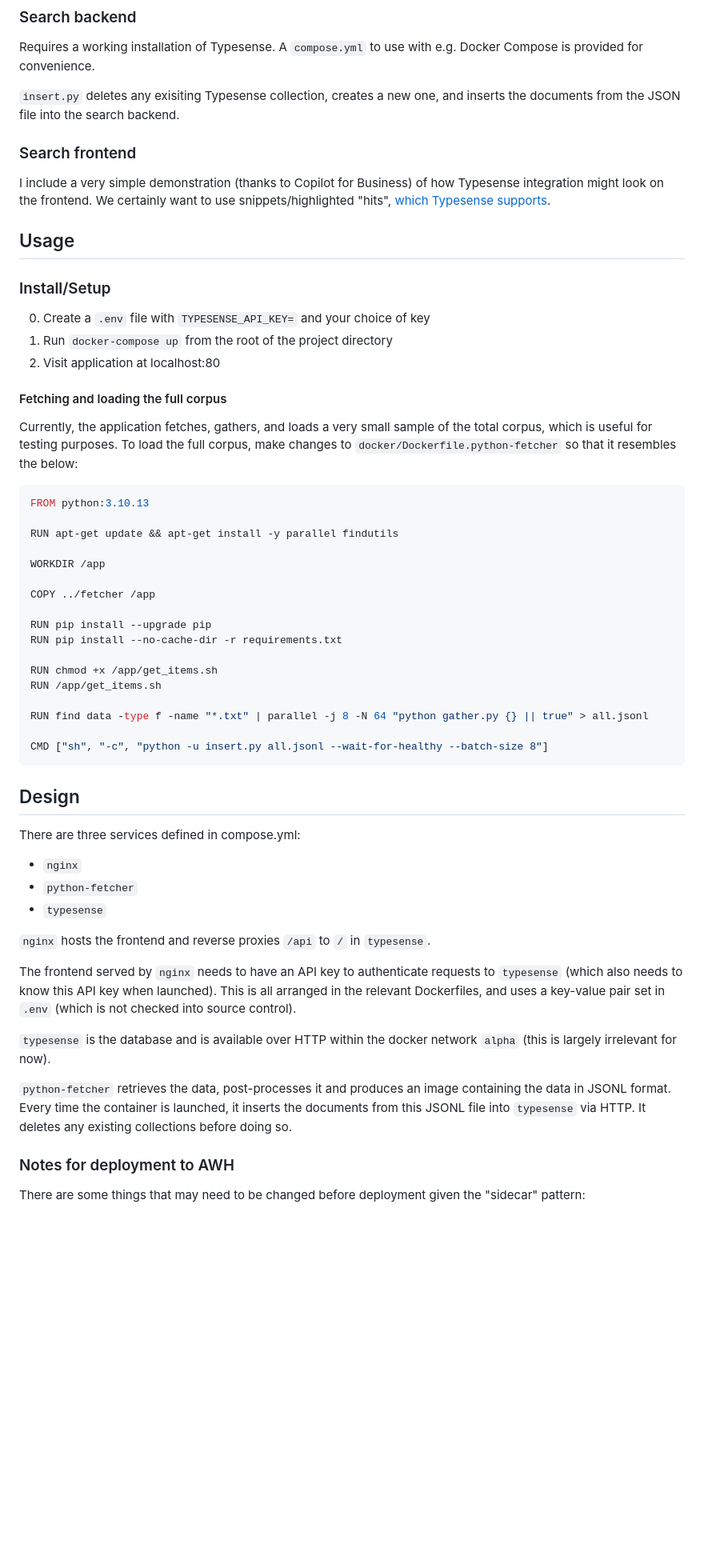
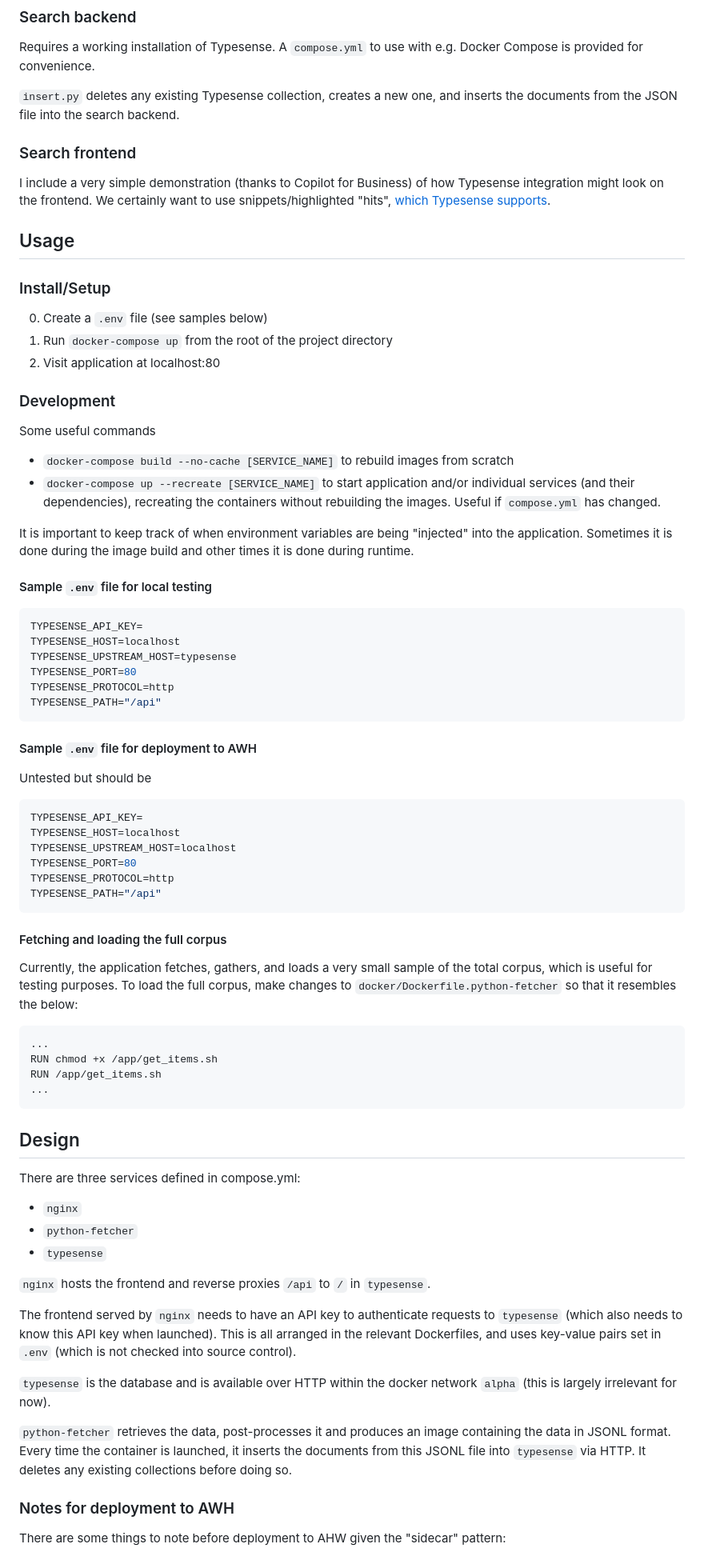
Before and after one commit to zeynepaki/tgv-prototype, a Markdown page: README.md, the part around one of its changes. Shown at 80% size. GitHub-like rendering; blank space fills up the shorter version.

Commit message:
Document changes required for dev vs prod deployment

````diff
--- a/README.md
+++ b/README.md
@@ -34,7 +34,7 @@ We used `requests_cache` during development to help reduce the number of request
 
 Requires a working installation of Typesense. A `compose.yml` to use with e.g. Docker Compose is provided for convenience.
 
-`insert.py` deletes any exisiting Typesense collection, creates a new one, and inserts the documents from the JSON file into the search backend.
+`insert.py` deletes any existing Typesense collection, creates a new one, and inserts the documents from the JSON file into the search backend.
 
 ### Search frontend
 
@@ -44,32 +44,52 @@ I include a very simple demonstration (thanks to Copilot for Business) of how Ty
 
 ### Install/Setup
 
-0. Create a `.env` file with `TYPESENSE_API_KEY=` and your choice of key
+0. Create a `.env` file (see samples below)
 1. Run `docker-compose up` from the root of the project directory
 2. Visit application at localhost:80
+
+### Development
+
+Some useful commands
+
+- `docker-compose build --no-cache [SERVICE_NAME]` to rebuild images from scratch
+- `docker-compose up --recreate [SERVICE_NAME]` to start application and/or individual services (and their dependencies), recreating the containers without rebuilding the images. Useful if `compose.yml` has changed.
+
+It is important to keep track of when environment variables are being "injected" into the application. Sometimes it is done during the image build and other times it is done during runtime.
+
+#### Sample `.env` file for local testing
+
+```bash
+TYPESENSE_API_KEY=
+TYPESENSE_HOST=localhost
+TYPESENSE_UPSTREAM_HOST=typesense
+TYPESENSE_PORT=80
+TYPESENSE_PROTOCOL=http
+TYPESENSE_PATH="/api"
+```
+
+#### Sample `.env` file for deployment to AWH
+
+Untested but should be
+
+```bash
+TYPESENSE_API_KEY=
+TYPESENSE_HOST=localhost
+TYPESENSE_UPSTREAM_HOST=localhost
+TYPESENSE_PORT=80
+TYPESENSE_PROTOCOL=http
+TYPESENSE_PATH="/api"
+```
 
 #### Fetching and loading the full corpus
 
 Currently, the application fetches, gathers, and loads a very small sample of the total corpus, which is useful for testing purposes. To load the full corpus, make changes to `docker/Dockerfile.python-fetcher` so that it resembles the below:
 
 ```dockerfile
-FROM python:3.10.13
-
-RUN apt-get update && apt-get install -y parallel findutils
-
-WORKDIR /app
-
-COPY ../fetcher /app
-
-RUN pip install --upgrade pip
-RUN pip install --no-cache-dir -r requirements.txt
-
+...
 RUN chmod +x /app/get_items.sh
 RUN /app/get_items.sh
-
-RUN find data -type f -name "*.txt" | parallel -j 8 -N 64 "python gather.py {} || true" > all.jsonl
-
-CMD ["sh", "-c", "python -u insert.py all.jsonl --wait-for-healthy --batch-size 8"]
+...
 ```
 
 ## Design
@@ -82,7 +102,7 @@ There are three services defined in compose.yml:
 
 `nginx` hosts the frontend and reverse proxies `/api` to `/` in `typesense`.
 
-The frontend served by `nginx` needs to have an API key to authenticate requests to `typesense` (which also needs to know this API key when launched). This is all arranged in the relevant Dockerfiles, and uses a key-value pair set in `.env` (which is not checked into source control).
+The frontend served by `nginx` needs to have an API key to authenticate requests to `typesense` (which also needs to know this API key when launched). This is all arranged in the relevant Dockerfiles, and uses key-value pairs set in `.env` (which is not checked into source control).
 
 `typesense` is the database and is available over HTTP within the docker network `alpha` (this is largely irrelevant for now).
 
@@ -90,5 +110,5 @@ The frontend served by `nginx` needs to have an API key to authenticate requests
 
 ### Notes for deployment to AWH
 
-There are some things that may need to be changed before deployment given the "sidecar" pattern:
+There are some things to note before deployment to AHW given the "sidecar" pattern:
 
````
Also changed, not shown: other parts of README.md (+4 -3 lines).
